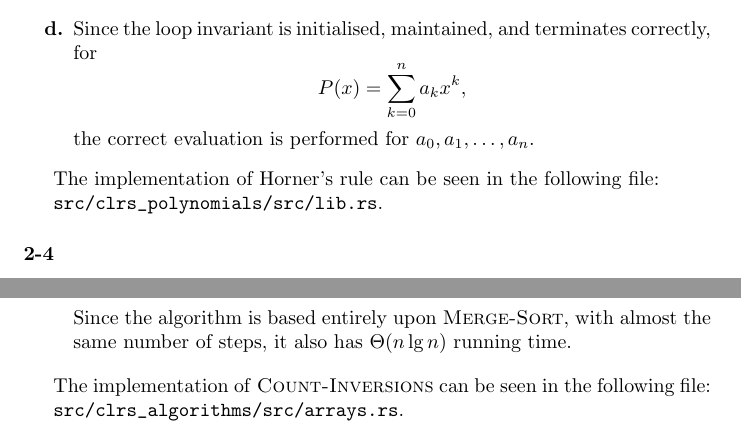
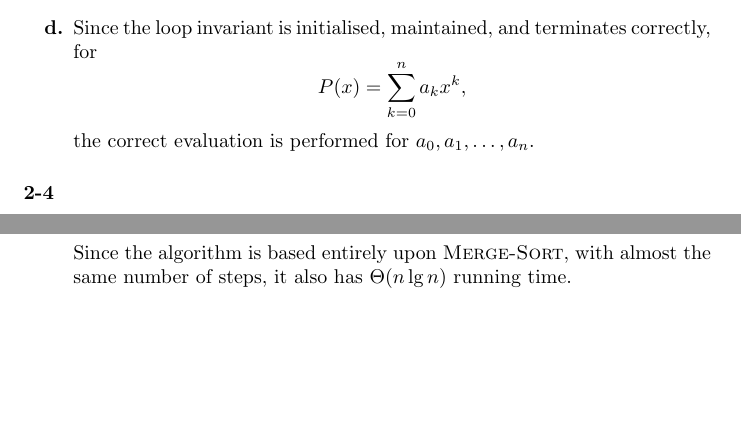
Before and after one commit to GrahamStrickland/clrs, a LaTeX document (tex/clrs.tex, which reads tex/ch02/sections/exercises/2_1-2.tex, tex/ch02/sections/exercises/2_1-3.tex, tex/ch02/sections/exercises/2_1-4.tex): two parts of pages 14 and 15 of 25, joined at a grey line, cut so that both start at the same text, the shorter picture padded with empty space. The pictures show the PDF file tex/clrs.pdf that the author committed with the source.

Commit message:
Cut path refs from LaTeX

```diff
--- a/tex/ch02/sections/exercises/2_1-2.tex
+++ b/tex/ch02/sections/exercises/2_1-2.tex
@@ -17,7 +17,3 @@
   \STATE $A[i+1] = \mathit{key}$
   \ENDFOR
 \end{algorithmic}
-
-The implementation can be seen in the following file:
-
-\path{src/clrs_algorithms/src/sorting.rs}.
--- a/tex/ch02/sections/exercises/2_1-3.tex
+++ b/tex/ch02/sections/exercises/2_1-3.tex
@@ -35,7 +35,3 @@ maintained throughout, and the algorithm terminates with the correct output;
 if a value is returned, $\nu$ is in $A$, and occurs at $A[j]$ for return value
 $j$, otherwise the special value \textrm{NIL} was returned, and $\nu$
 is not in $A$.
-
-The implementation can be seen in the following file:
-
-\path{src/clrs_algorithms/src/search.rs}.
--- a/tex/ch02/sections/exercises/2_1-4.tex
+++ b/tex/ch02/sections/exercises/2_1-4.tex
@@ -39,7 +39,3 @@ We have the following algorithm as a solution:
   \STATE $C[n + 1] = \mathit{carry}$
   \RETURN $C$
 \end{algorithmic}
-
-The implementation can be seen in the following file:
-
-\path{src/clrs_algorithms/src/binary.rs}.
--- a/tex/ch02/sections/exercises/2_2-2.tex
+++ b/tex/ch02/sections/exercises/2_2-2.tex
@@ -28,7 +28,3 @@ smallest item in the subarray
 $A[i + 1\ltwodots n - 1]$ must occur, the best and wors-case running
 times are the same,
 i.e., $\Theta(n^2)$.
-
-The implementation can be seen in the following file:
-
-\path{src/clrs_algorithms/source/sorting.rs}
--- a/tex/ch02/sections/exercises/2_3-2.tex
+++ b/tex/ch02/sections/exercises/2_3-2.tex
@@ -23,7 +23,3 @@
   \ENDIF
   \ENDFOR
 \end{algorithmic}
-
-The implementation can be seen in the following file:
-
-\path{src/clrs_algorithms/src/sorting.rs}
--- a/tex/ch02/sections/exercises/2_3-5.tex
+++ b/tex/ch02/sections/exercises/2_3-5.tex
@@ -30,7 +30,3 @@ exactly $\lg{n}$ times. If $n$ is not a power of 2, then the same operation
 executes $\floor{\lg{n}}$ times. In any case, we have a worst-case
 running time of
 $\Theta(\lg{n})$ for \textsc{Binary-Search}.
-
-The implementation can be seen in the following file:
-
-\path{src/clrs_algorithms/src/search.rs}.
--- a/tex/ch02/sections/exercises/p2_2.tex
+++ b/tex/ch02/sections/exercises/p2_2.tex
@@ -46,7 +46,3 @@
     equivalent to that of
     \textsc{Insertion-Sort}.
 \end{itemize}
-
-The implementation can be seen in the following file:
-
-\path{src/clrs_algorithms/src/sorting.rs}.
--- a/tex/ch02/sections/exercises/p2_3.tex
+++ b/tex/ch02/sections/exercises/p2_3.tex
@@ -82,7 +82,3 @@
     \]
     the correct evaluation is performed for $a_0, a_1, \ldots, a_n$.
 \end{itemize}
-
-The implementation of Horner's rule can be seen in the following file:
-
-\path{src/clrs_polynomials/src/lib.rs}.
--- a/tex/ch02/sections/exercises/p2_4.tex
+++ b/tex/ch02/sections/exercises/p2_4.tex
@@ -89,8 +89,3 @@
     with almost the
     same number of steps, it also has $\Theta(n\lg{n})$ running time.
 \end{itemize}
-
-The implementation of \textsc{Count-Inversions} can be seen in the
-following file:
-
-\path{src/clrs_algorithms/src/arrays.rs}.
```
Also changed, not shown: tex/clrs.pdf.
